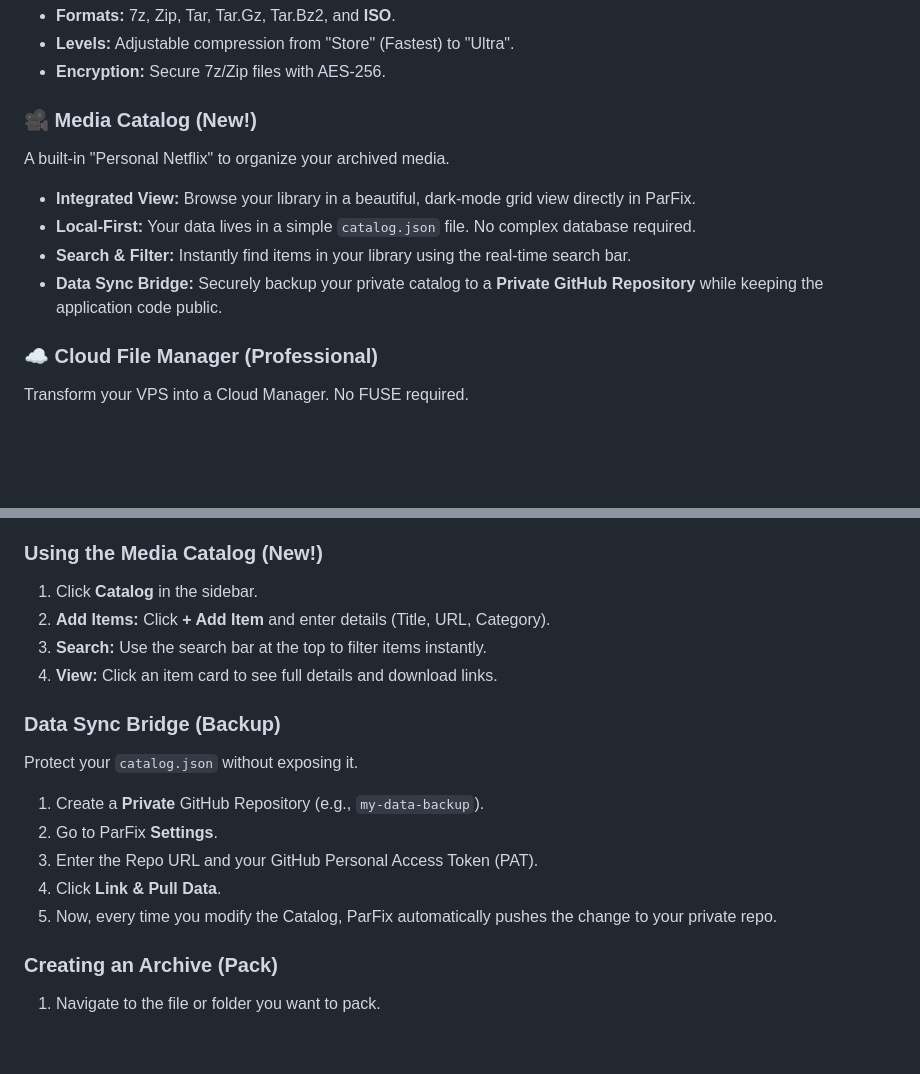
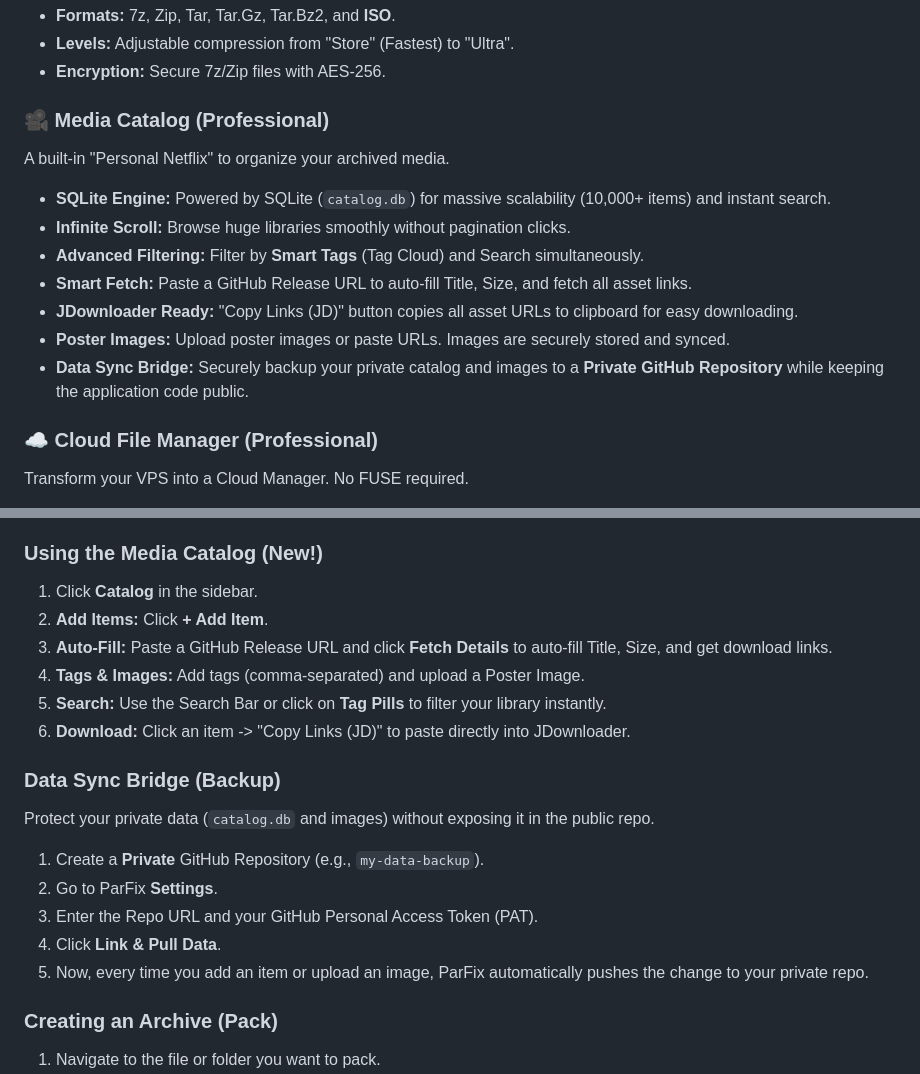
Before and after one commit to tvkk0539/Stitch-broken-file-parts, a Markdown page: README.md, 2 parts joined by grey strips. Drawn GitHub-style; blank space fills up the shorter version.

Commit message:
Update README with new Catalog and Sync features

```diff
--- a/README.md
+++ b/README.md
@@ -31,12 +31,15 @@ A versatile tool for general compression and disc image creation.
 - **Levels:** Adjustable compression from "Store" (Fastest) to "Ultra".
 - **Encryption:** Secure 7z/Zip files with AES-256.
 
-### 🎥 Media Catalog (New!)
+### 🎥 Media Catalog (Professional)
 A built-in "Personal Netflix" to organize your archived media.
-- **Integrated View:** Browse your library in a beautiful, dark-mode grid view directly in ParFix.
-- **Local-First:** Your data lives in a simple `catalog.json` file. No complex database required.
-- **Search & Filter:** Instantly find items in your library using the real-time search bar.
-- **Data Sync Bridge:** Securely backup your private catalog to a **Private GitHub Repository** while keeping the application code public.
+- **SQLite Engine:** Powered by SQLite (`catalog.db`) for massive scalability (10,000+ items) and instant search.
+- **Infinite Scroll:** Browse huge libraries smoothly without pagination clicks.
+- **Advanced Filtering:** Filter by **Smart Tags** (Tag Cloud) and Search simultaneously.
+- **Smart Fetch:** Paste a GitHub Release URL to auto-fill Title, Size, and fetch all asset links.
+- **JDownloader Ready:** "Copy Links (JD)" button copies all asset URLs to clipboard for easy downloading.
+- **Poster Images:** Upload poster images or paste URLs. Images are securely stored and synced.
+- **Data Sync Bridge:** Securely backup your private catalog and images to a **Private GitHub Repository** while keeping the application code public.
 
 ### ☁️ Cloud File Manager (Professional)
 Transform your VPS into a Cloud Manager. No FUSE required.
@@ -245,17 +248,19 @@ y to your VPS.
 
 ### Using the Media Catalog (New!)
 1. Click **Catalog** in the sidebar.
-2. **Add Items:** Click **+ Add Item** and enter details (Title, URL, Category).
-3. **Search:** Use the search bar at the top to filter items instantly.
-4. **View:** Click an item card to see full details and download links.
+2. **Add Items:** Click **+ Add Item**.
+3. **Auto-Fill:** Paste a GitHub Release URL and click **Fetch Details** to auto-fill Title, Size, and get download links.
+4. **Tags & Images:** Add tags (comma-separated) and upload a Poster Image.
+5. **Search:** Use the Search Bar or click on **Tag Pills** to filter your library instantly.
+6. **Download:** Click an item -> "Copy Links (JD)" to paste directly into JDownloader.
 
 ### Data Sync Bridge (Backup)
-Protect your `catalog.json` without exposing it.
+Protect your private data (`catalog.db` and images) without exposing it in the public repo.
 1. Create a **Private** GitHub Repository (e.g., `my-data-backup`).
 2. Go to ParFix **Settings**.
 3. Enter the Repo URL and your GitHub Personal Access Token (PAT).
 4. Click **Link & Pull Data**.
-5. Now, every time you modify the Catalog, ParFix automatically pushes the change to your private repo.
+5. Now, every time you add an item or upload an image, ParFix automatically pushes the change to your private repo.
 
 ### Creating an Archive (Pack)
 1. Navigate to the file or folder you want to pack.
```
